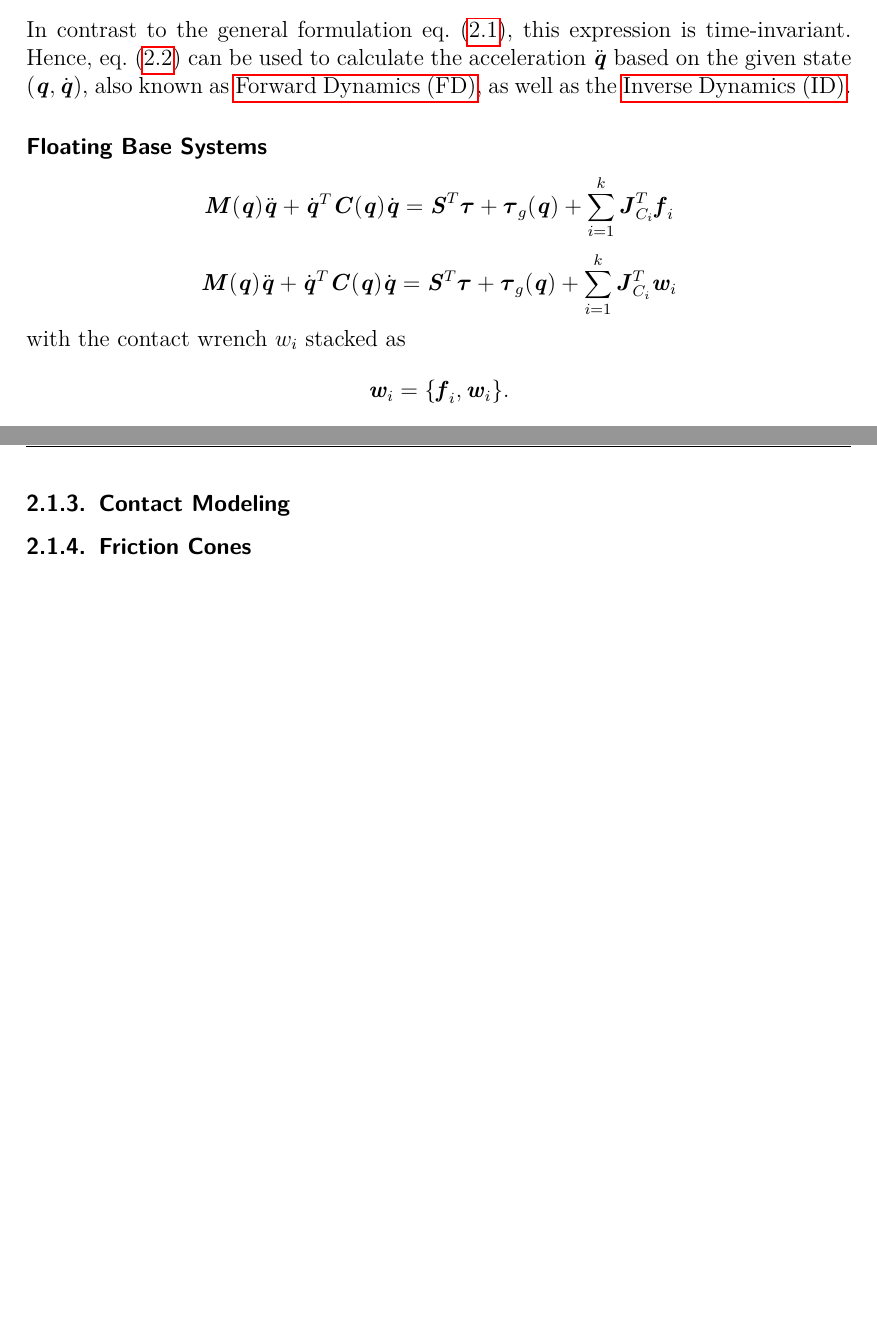
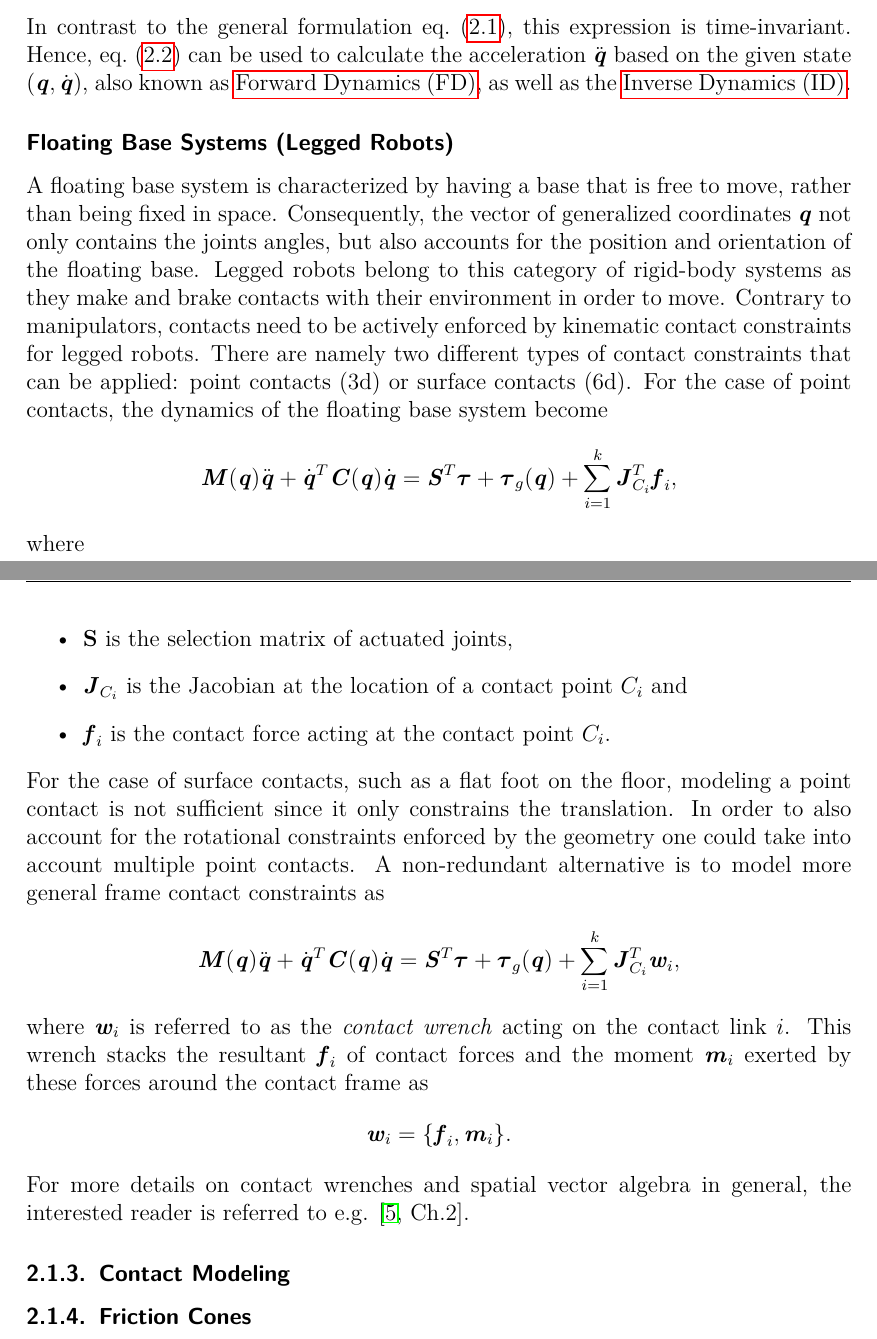
Before and after one commit to julesser/ma-thesis, a LaTeX thesis (ma-thesis.tex, which reads tex/chapter2.tex): two parts of pages 13 and 14 of 35, joined at a grey line, cut so that both start at the same text, the shorter picture padded with empty space. The pictures show the PDF file ma-thesis.pdf that the author committed with the source.

Commit message:
Floating Base Dynamics

```diff
--- a/tex/chapter2.tex
+++ b/tex/chapter2.tex
@@ -61,15 +61,25 @@ where
 \item $\btau_g(\bq)$ is the vector of external joint torques caused by gravity.
 \end{itemize}
 In contrast to the general formulation \cref{eqn:EoMGeneral}, this expression is time-invariant. Hence, \cref{eqn:EoMManipulator} can be used to calculate the acceleration $\bddq$ based on the given state $(\bq, \bdq)$, also known as \gls{FD}, as well as the \gls{ID}.
-\subsubsection{Floating Base Systems}
+\subsubsection{Floating Base Systems (Legged Robots)}
+A floating base system is characterized by having a base that is free to move, rather than being fixed in space. Consequently, the vector of generalized coordinates $\bq$ not only contains the joints angles, but also accounts for the position and orientation of the floating base. Legged robots belong to this category of rigid-body systems as they make and brake contacts with their environment in order to move. Contrary to manipulators, contacts need to be actively enforced by kinematic contact constraints for legged robots. There are namely two different types of contact constraints that can be applied: point contacts (3d) or surface contacts (6d).
+For the case of point contacts, the dynamics of the floating base system become
 \begin{equation*} \label{eqn:EoMLeggedRobotPtContact}
-\myM{M}(\bq)\bddq+\bdq^T\myM{C}(\bq)\bdq=\myM{S}^T\btau+\btau_g(\bq)+\sum_{i=1}^{k}\myM{J}_{C_i}^T\myM{f}_i
+\myM{M}(\bq)\bddq+\bdq^T\myM{C}(\bq)\bdq=\myM{S}^T\btau+\btau_g(\bq)+\sum_{i=1}^{k}\myM{J}_{C_i}^T\myM{f}_i,
 \end{equation*}
+where
+\begin{itemize}
+\item \myM{S} is the selection matrix of actuated joints,
+\item $\myM{J}_{C_i}$ is the Jacobian at the location of a contact point $C_i$ and
+\item $\bfun_i$ is the contact force acting at the contact point $C_i$.
+\end{itemize}
+For the case of surface contacts, such as a flat foot on the floor, modeling a point contact is not sufficient since it only constrains the translation. In order to also account for the rotational constraints enforced by the geometry one could take into account multiple point contacts. A non-redundant alternative is to model more general frame contact constraints as
 \begin{equation*} \label{eqn:EoMLeggedRobotSurfaceContact}
-\myM{M}(\bq)\bddq+\bdq^T\myM{C}(\bq)\bdq=\myM{S}^T\btau+\btau_g(\bq)+\sum_{i=1}^{k}\myM{J}_{C_i}^T\myM{w}_i
+\myM{M}(\bq)\bddq+\bdq^T\myM{C}(\bq)\bdq=\myM{S}^T\btau+\btau_g(\bq)+\sum_{i=1}^{k}\myM{J}_{C_i}^T\myM{w}_i,
 \end{equation*}
-with the contact wrench $w_i$ stacked as
-$$\myM{w}_i=\{\myM{f}_i,\myM{w}_i\}.$$
+where $\myM{w}_i$ is referred to as the \textit{contact wrench} acting on the contact link $i$. This wrench stacks the resultant $\bfun_i$ of contact forces and the moment $\myM{m}_i$ exerted by these forces around the contact frame as
+$$\myM{w}_i=\{\myM{f}_i,\myM{m}_i\}.$$
+For more details on contact wrenches and spatial vector algebra in general, the interested reader is referred to e.g. \cite[Ch.2]{featherstone2014rigid}.
 
 \subsection{Contact Modeling}
 \subsection{Friction Cones}
```
Also changed, not shown: literature/PKM/A Survey on Modularity and Distributivity in Series-Parallel Hybrid Robots.pdf (deleted), literature/PKM/HyRoDyn A Modular Software Framework for Solving Analytical.pdf (deleted), literature/PKM/Konstruktion_eines_zweibeinigen_humanoiden_Roboters.pdf (deleted), ma-thesis.pdf, tex/chapter2.tex (4 more changed lines), 2 other files.
